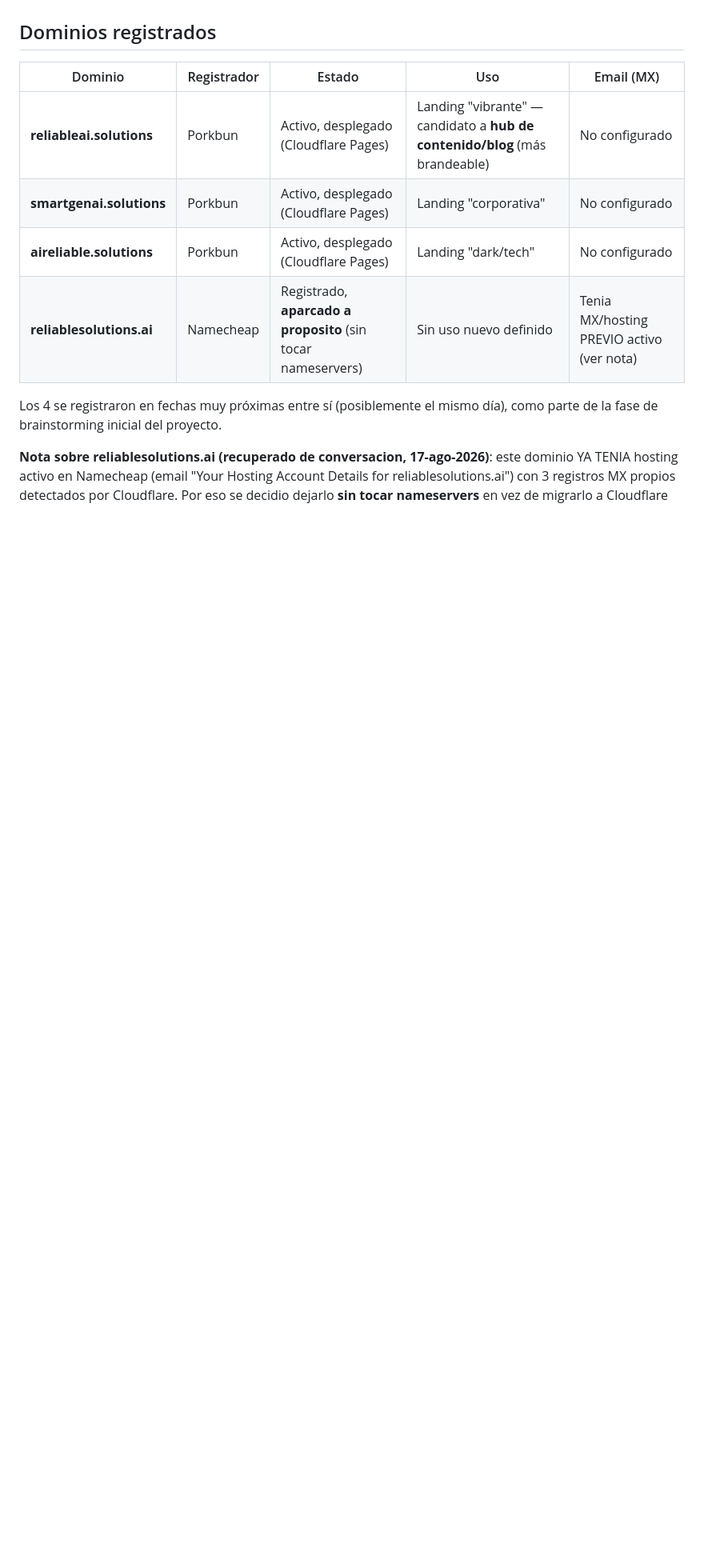
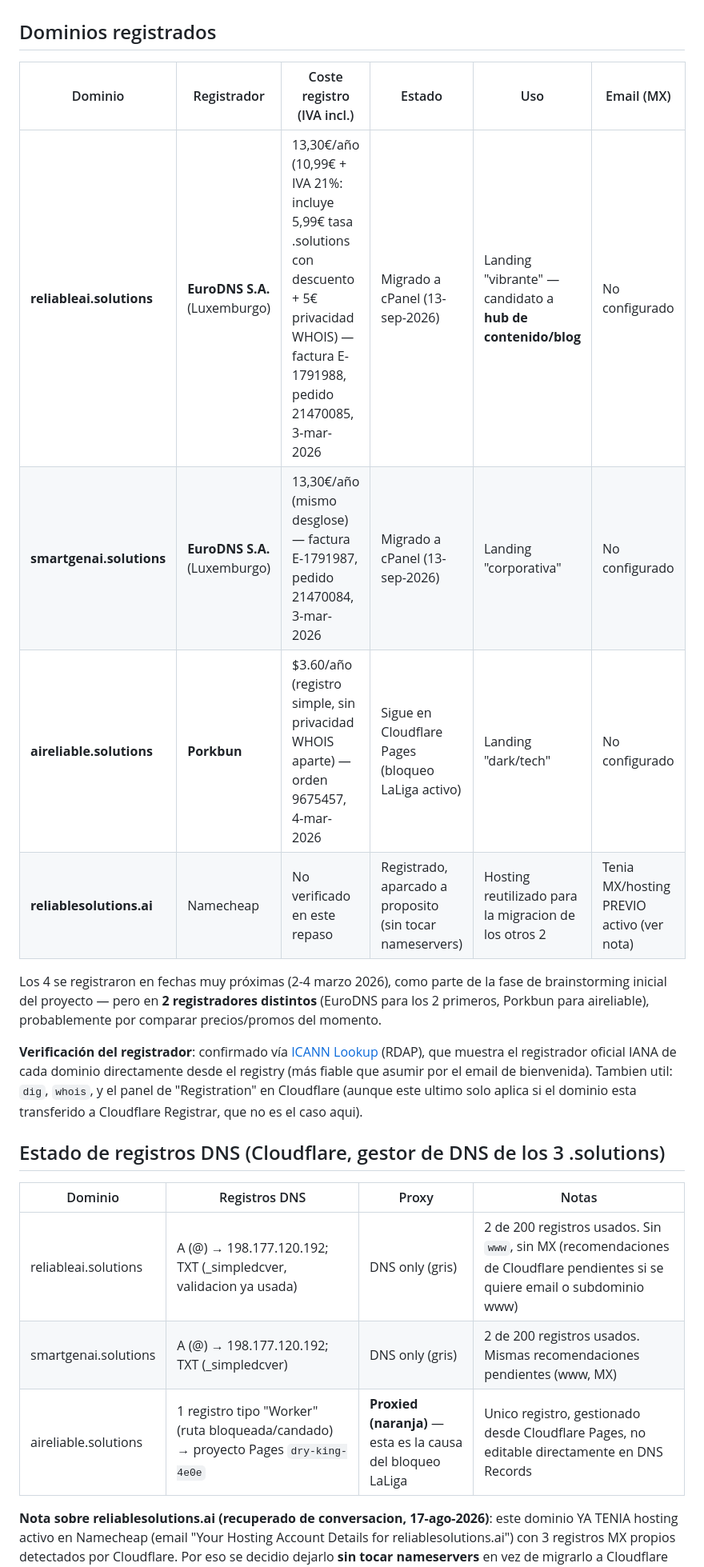
Before and after one commit to alucasr/reliable-ai-solutions, a Markdown page: docs/EMPRESA.md, the part around the change. Shown at 80% size. Drawn GitHub-style; blank space fills up the shorter version.

Commit message:
Doc: registradores reales confirmados (EuroDNS vs Porkbun), costes exactos, estado DNS detallado

```diff
--- a/docs/EMPRESA.md
+++ b/docs/EMPRESA.md
@@ -7,14 +7,26 @@
 
 ## Dominios registrados
 
-| Dominio | Registrador | Estado | Uso | Email (MX) |
-|---|---|---|---|---|
-| **reliableai.solutions** | Porkbun | Activo, desplegado (Cloudflare Pages) | Landing "vibrante" — candidato a **hub de contenido/blog** (más brandeable) | No configurado |
-| **smartgenai.solutions** | Porkbun | Activo, desplegado (Cloudflare Pages) | Landing "corporativa" | No configurado |
-| **aireliable.solutions** | Porkbun | Activo, desplegado (Cloudflare Pages) | Landing "dark/tech" | No configurado |
-| **reliablesolutions.ai** | Namecheap | Registrado, **aparcado a proposito** (sin tocar nameservers) | Sin uso nuevo definido | Tenia MX/hosting PREVIO activo (ver nota) |
+| Dominio | Registrador | Coste registro (IVA incl.) | Estado | Uso | Email (MX) |
+|---|---|---|---|---|---|
+| **reliableai.solutions** | **EuroDNS S.A.** (Luxemburgo) | 13,30€/año (10,99€ + IVA 21%: incluye 5,99€ tasa .solutions con descuento + 5€ privacidad WHOIS) — factura E-1791988, pedido 21470085, 3-mar-2026 | Migrado a cPanel (13-sep-2026) | Landing "vibrante" — candidato a **hub de contenido/blog** | No configurado |
+| **smartgenai.solutions** | **EuroDNS S.A.** (Luxemburgo) | 13,30€/año (mismo desglose) — factura E-1791987, pedido 21470084, 3-mar-2026 | Migrado a cPanel (13-sep-2026) | Landing "corporativa" | No configurado |
+| **aireliable.solutions** | **Porkbun** | $3.60/año (registro simple, sin privacidad WHOIS aparte) — orden 9675457, 4-mar-2026 | Sigue en Cloudflare Pages (bloqueo LaLiga activo) | Landing "dark/tech" | No configurado |
+| **reliablesolutions.ai** | Namecheap | No verificado en este repaso | Registrado, aparcado a proposito (sin tocar nameservers) | Hosting reutilizado para la migracion de los otros 2 | Tenia MX/hosting PREVIO activo (ver nota) |
 
-Los 4 se registraron en fechas muy próximas entre sí (posiblemente el mismo día), como parte de la fase de brainstorming inicial del proyecto.
+Los 4 se registraron en fechas muy próximas (2-4 marzo 2026), como parte de la fase de brainstorming inicial del proyecto — pero en **2 registradores distintos** (EuroDNS para los 2 primeros, Porkbun para aireliable), probablemente por comparar precios/promos del momento.
+
+**Verificación del registrador**: confirmado vía [ICANN Lookup](https://lookup.icann.org/en/lookup) (RDAP), que muestra el registrador oficial IANA de cada dominio directamente desde el registry (más fiable que asumir por el email de bienvenida). Tambien util: `dig`, `whois`, y el panel de "Registration" en Cloudflare (aunque este ultimo solo aplica si el dominio esta transferido a Cloudflare Registrar, que no es el caso aqui).
+
+## Estado de registros DNS (Cloudflare, gestor de DNS de los 3 .solutions)
+
+| Dominio | Registros DNS | Proxy | Notas |
+|---|---|---|---|
+| reliableai.solutions | A (@) → 198.177.120.192; TXT (_simpledcver, validacion ya usada) | DNS only (gris) | 2 de 200 registros usados. Sin `www`, sin MX (recomendaciones de Cloudflare pendientes si se quiere email o subdominio www) |
+| smartgenai.solutions | A (@) → 198.177.120.192; TXT (_simpledcver) | DNS only (gris) | 2 de 200 registros usados. Mismas recomendaciones pendientes (www, MX) |
+| aireliable.solutions | 1 registro tipo "Worker" (ruta bloqueada/candado) → proyecto Pages `dry-king-4e0e` | **Proxied (naranja)** — esta es la causa del bloqueo LaLiga | Unico registro, gestionado desde Cloudflare Pages, no editable directamente en DNS Records |
+
+
 
 **Nota sobre reliablesolutions.ai (recuperado de conversacion, 17-ago-2026)**: este dominio YA TENIA hosting activo en Namecheap (email "Your Hosting Account Details for reliablesolutions.ai") con 3 registros MX propios detectados por Cloudflare. Por eso se decidio dejarlo **sin tocar nameservers** en vez de migrarlo a Cloudflare como los otros 3 — para no arriesgar romper el hosting/correo que ya tenia configurado. Se presentaron 2 opciones al usuario (mover tambien a Cloudflare ya que los registros estaban copiados, o dejarlo tal cual) — **no consta que se cerrara la decision final** en el historico revisado; sigue pendiente de confirmar.
 
```
